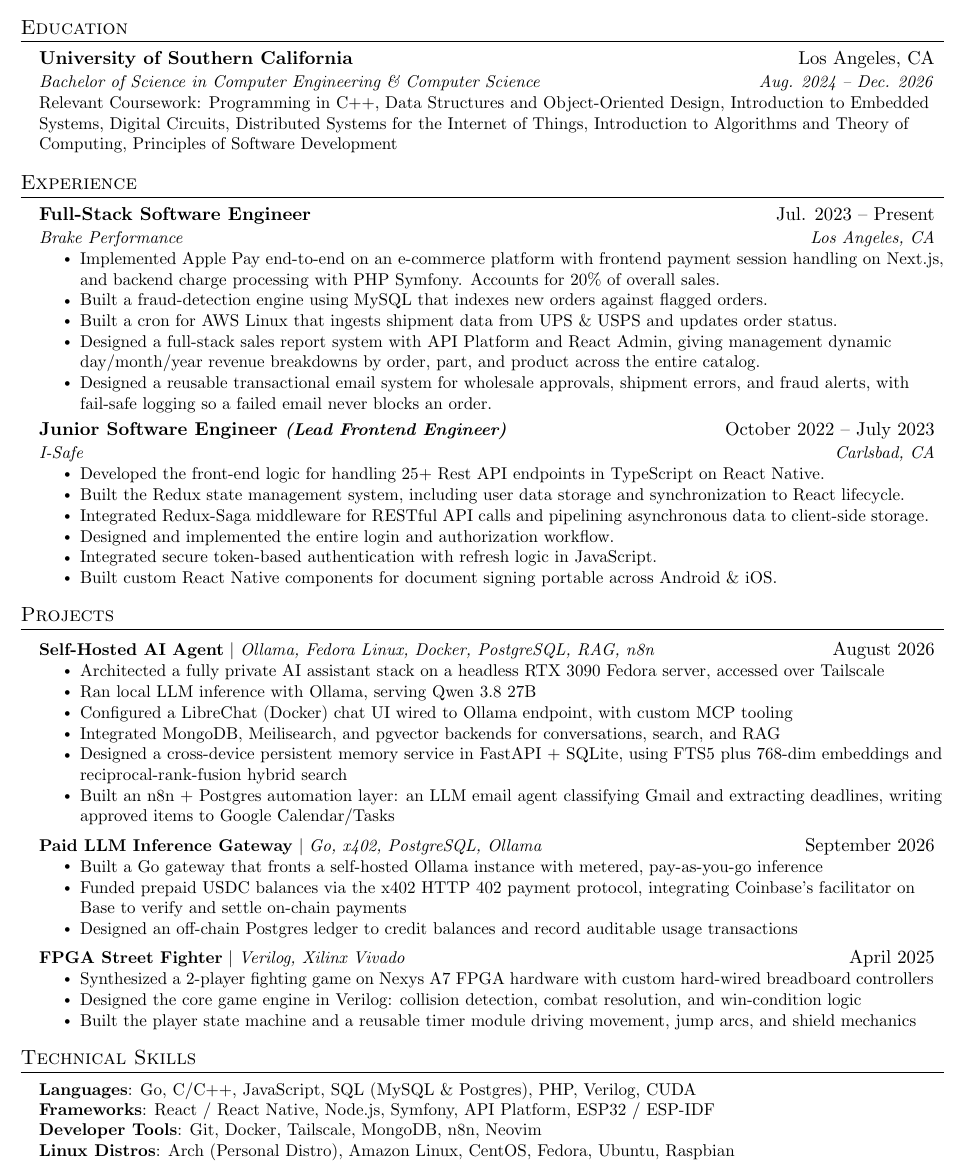
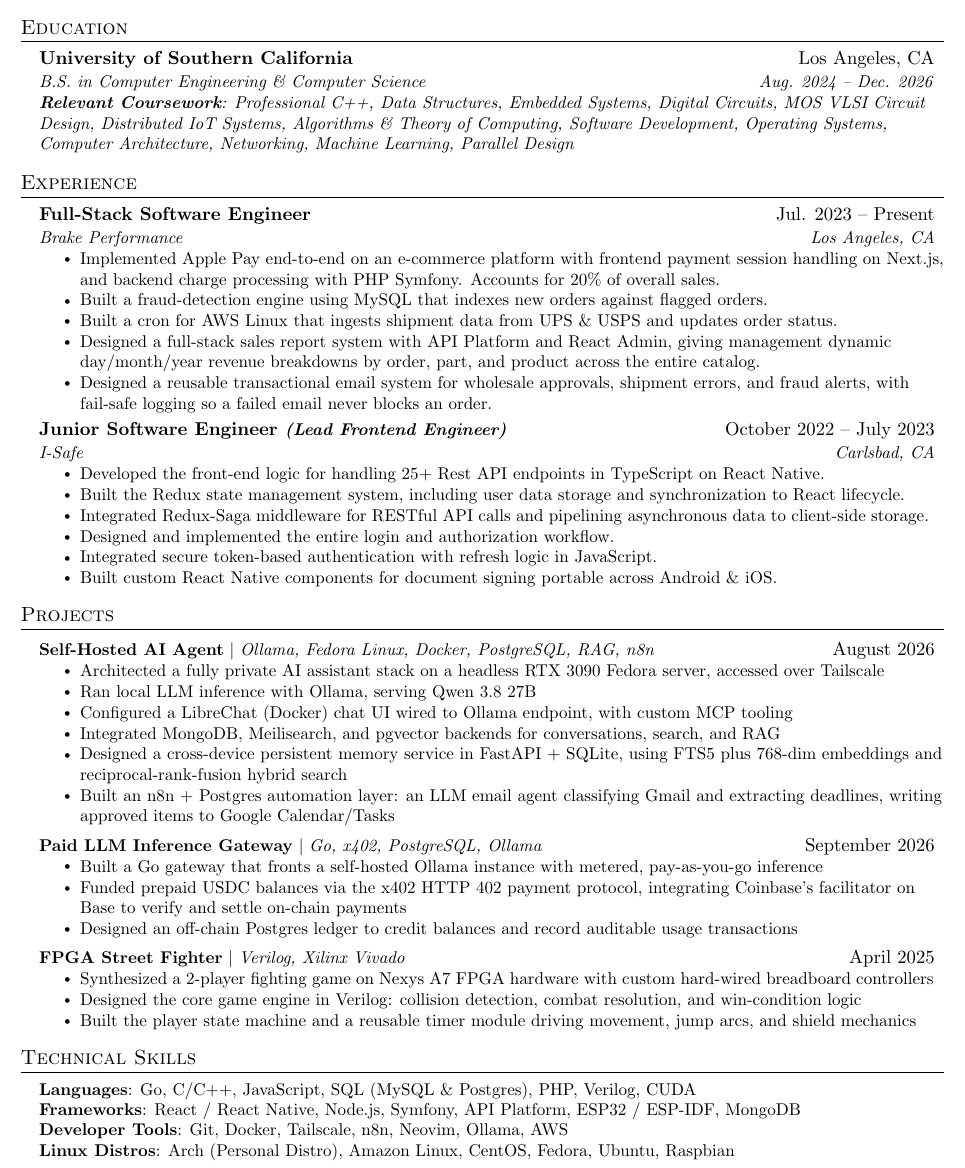
Before and after one commit to farsoudi/resume, a LaTeX CV (resume.tex): part of the page, cut so that both start at the same text. Compiled offline with pdfLaTeX.

Commit message:
v1 compiled

```diff
--- a/resume.tex
+++ b/resume.tex
@@ -131,8 +132,8 @@
   \resumeSubHeadingListStart
     \resumeSubheading
       {University of Southern California}{Los Angeles, CA}
-      {Bachelor of Science in Computer Engineering \& Computer Science}{Aug. 2024 -- Dec. 2026}
-      \resumeItem{Relevant Coursework: Programming in C++, Data Structures and Object-Oriented Design, Introduction to Embedded Systems, Digital Circuits, Distributed Systems for the Internet of Things, Introduction to Algorithms and Theory of Computing, Principles of Software Development}
+      {B.S. in Computer Engineering \& Computer Science}{Aug. 2024 -- Dec. 2026}
+      \resumeItem{\textit{\textbf{Relevant Coursework}: Professional C++, Data Structures, Embedded Systems, Digital Circuits, MOS VLSI Circuit Design, Distributed IoT Systems, Algorithms \& Theory of Computing, Software Development, Operating Systems, Computer Architecture, Networking, Machine Learning, Parallel Design}}
   \resumeSubHeadingListEnd
 
 
@@ -230,9 +231,9 @@
  \begin{itemize}[leftmargin=0.15in, label={}]
     \small{\item{
 		    \textbf{Languages}{: Go, C/C++, JavaScript, SQL (MySQL \& Postgres), PHP, Verilog, CUDA} \\
-      \textbf{Frameworks}{: React / React Native, Node.js, Symfony, API Platform, ESP32 / ESP-IDF} \\
+      \textbf{Frameworks}{: React / React Native, Node.js, Symfony, API Platform, ESP32 / ESP-IDF, MongoDB} \\
       % \textbf{AI / LLM}{: LLM Inference (Ollama), RAG (pgvector), AI Agents, OpenCode, LibreChat, n8n} \\
-      \textbf{Developer Tools}{: Git, Docker, Tailscale, MongoDB, n8n, Neovim} \\
+      \textbf{Developer Tools}{: Git, Docker, Tailscale, n8n, Neovim, Ollama, AWS} \\
 		 \textbf{Linux Distros}{: Arch (Personal Distro), Amazon Linux, CentOS, Fedora, Ubuntu, Raspbian} \\
      % \textbf{Libraries}{: }
     }}
```
Also changed, not shown: resume.tex (3 more changed lines).
